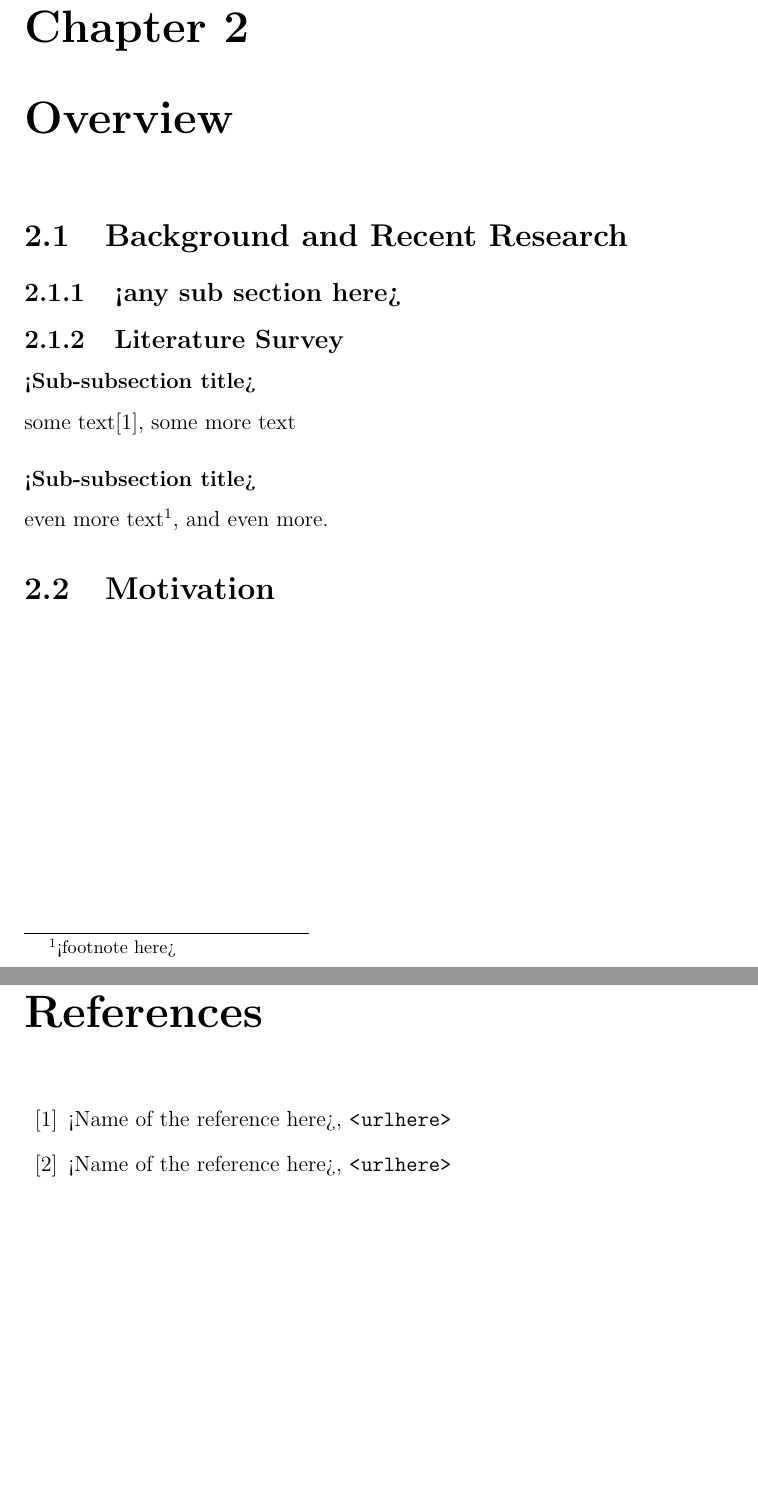
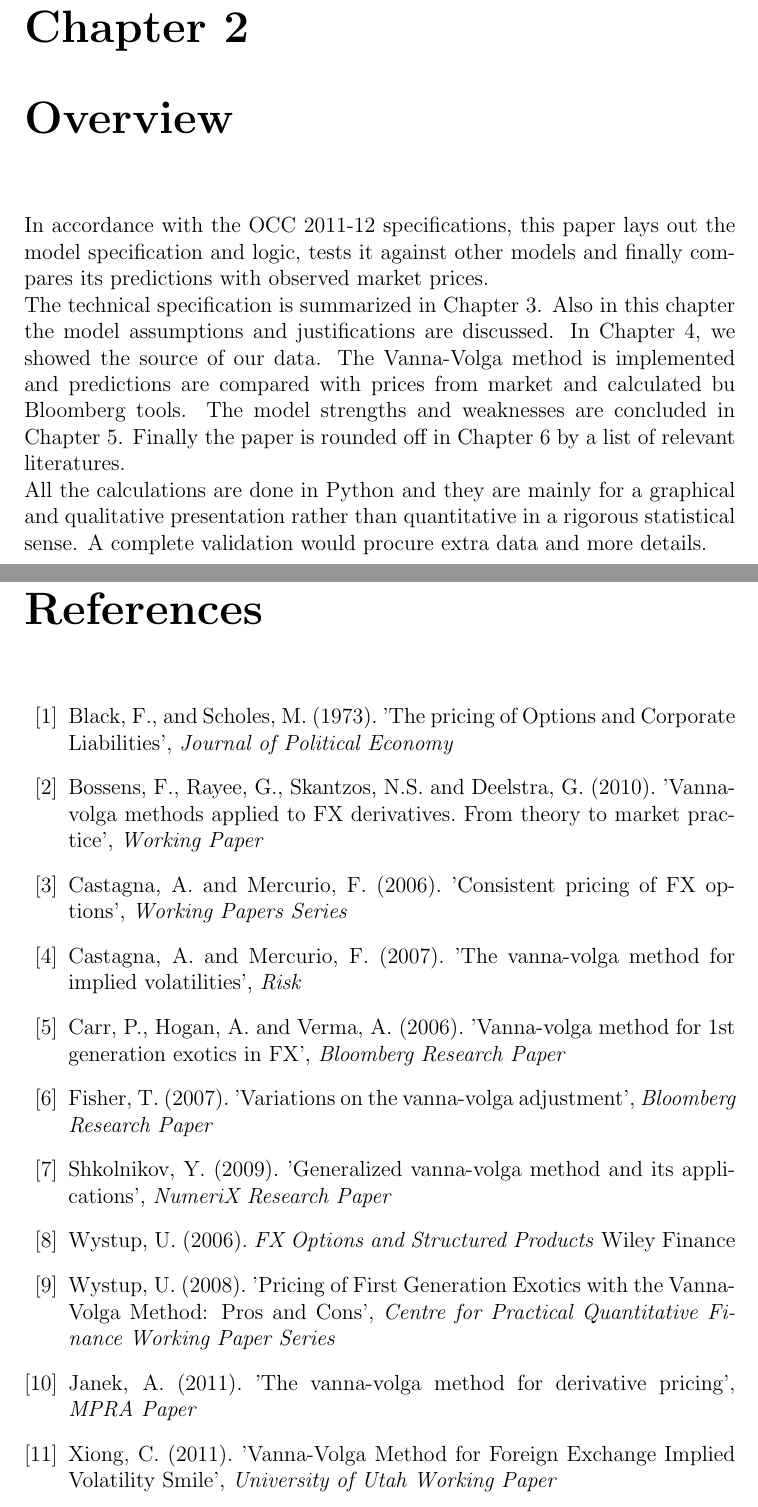
Before and after one commit to HongkaiCao/Final-Project, a LaTeX document (Report-Latex/report.tex, which reads Report-Latex/overview.tex, Report-Latex/ref.tex): two parts of pages 6 and 22 of 22, joined at a grey line, cut so that both start at the same text, the shorter picture padded with empty space. Compiled offline with pdfLaTeX.

Commit message:
overview

```diff
--- a/Report-Latex/overview.tex
+++ b/Report-Latex/overview.tex
@@ -1,14 +1,6 @@
 \chapter{Overview}
-
-\section{Background and Recent Research}
-\subsection{<any sub section here>}
-
-\subsection{Literature Survey}
-
-\subsubsection{<Sub-subsection title>}
-some text\cite{citation-1-name-here}, some more text
-
-\subsubsection{<Sub-subsection title>}
-even more text\footnote{<footnote here>}, and even more.
-
-\section{Motivation}
+In accordance with the OCC 2011-12 specifications, this paper lays out the model specification and logic, tests it against other models and finally compares its predictions with observed market prices. \newline
+The technical specification is summarized in Chapter 3. Also in this chapter the model assumptions and justifications are discussed.
+In Chapter 4, we showed the source of our data. The Vanna-Volga method is implemented and predictions are compared with prices from market and calculated bu Bloomberg tools.
+The model strengths and weaknesses are concluded in Chapter 5. Finally the paper is rounded off in Chapter 6 by a list of relevant literatures. \newline
+All the calculations are done in Python and they are mainly for a graphical and qualitative presentation rather than quantitative in a rigorous statistical sense. A complete validation would procure extra data and more details.
--- a/Report-Latex/ref.tex
+++ b/Report-Latex/ref.tex
@@ -4,8 +4,29 @@
 \addcontentsline{toc}{chapter}{References}
 \begin{thebibliography}{99}
 
-\bibitem{citation-1-name-here}<Name of the reference here>,\ \url{<url here>}
+\bibitem{citation-1}Black, F., and Scholes, M. (1973). 'The pricing of Options and Corporate Liabilities',\ \textit{Journal of Political Economy}
 
-\bibitem{citation-2-name-here}<Name of the reference here>,\ \url{<url here>}
+\bibitem{citation-2} Bossens, F., Rayee, G., Skantzos, N.S. and Deelstra, G. (2010). 'Vanna-volga methods applied to FX derivatives. From theory to market practice',\ \textit{Working Paper}
+
+\bibitem{citation-3} Castagna, A. and Mercurio, F. (2006). 'Consistent pricing of FX options',\ \textit{Working Papers Series}
+
+\bibitem{citation-4} Castagna, A. and Mercurio, F. (2007). 'The vanna-volga method for implied volatilities',\ \textit{Risk}
+
+\bibitem{citation-5} Carr, P., Hogan, A. and Verma, A. (2006). 'Vanna-volga method for 1st generation exotics
+in FX',\ \textit{Bloomberg Research Paper}
+
+\bibitem{citation-6} Fisher, T. (2007). 'Variations on the vanna-volga adjustment',\ \textit{Bloomberg Research Paper}
+
+\bibitem{citation-7} Shkolnikov, Y. (2009). 'Generalized vanna-volga method and its applications',\ \textit{NumeriX Research Paper}
+
+\bibitem{citation-8} Wystup, U. (2006).\ \textit{FX Options and Structured Products} Wiley Finance
+
+\bibitem{citation-9} Wystup, U. (2008). 'Pricing of First Generation Exotics with the Vanna-Volga Method: Pros and Cons',\ \textit{Centre for Practical Quantitative Finance Working Paper Series}
+
+\bibitem{citation-10} Janek, A. (2011). 'The vanna-volga method for derivative pricing',\ \textit{MPRA Paper}
+
+\bibitem{citation-11} Xiong, C. (2011). 'Vanna-Volga Method for Foreign Exchange Implied Volatility Smile',\ \textit{University of Utah Working Paper}
+
+
 
 \end{thebibliography}
```
Also changed, not shown: Report-Latex/executive-summary.tex (+6 -2 lines).
